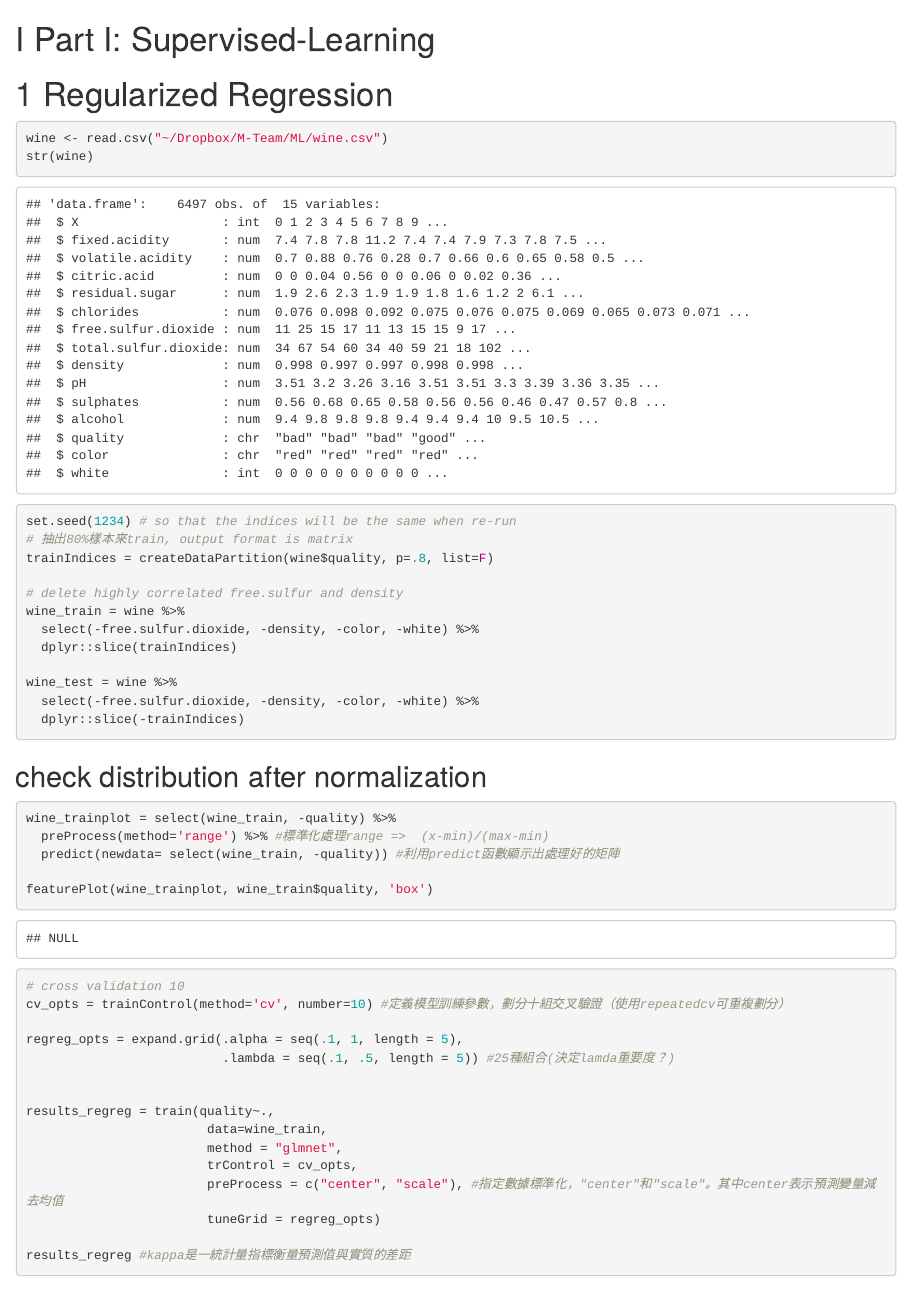
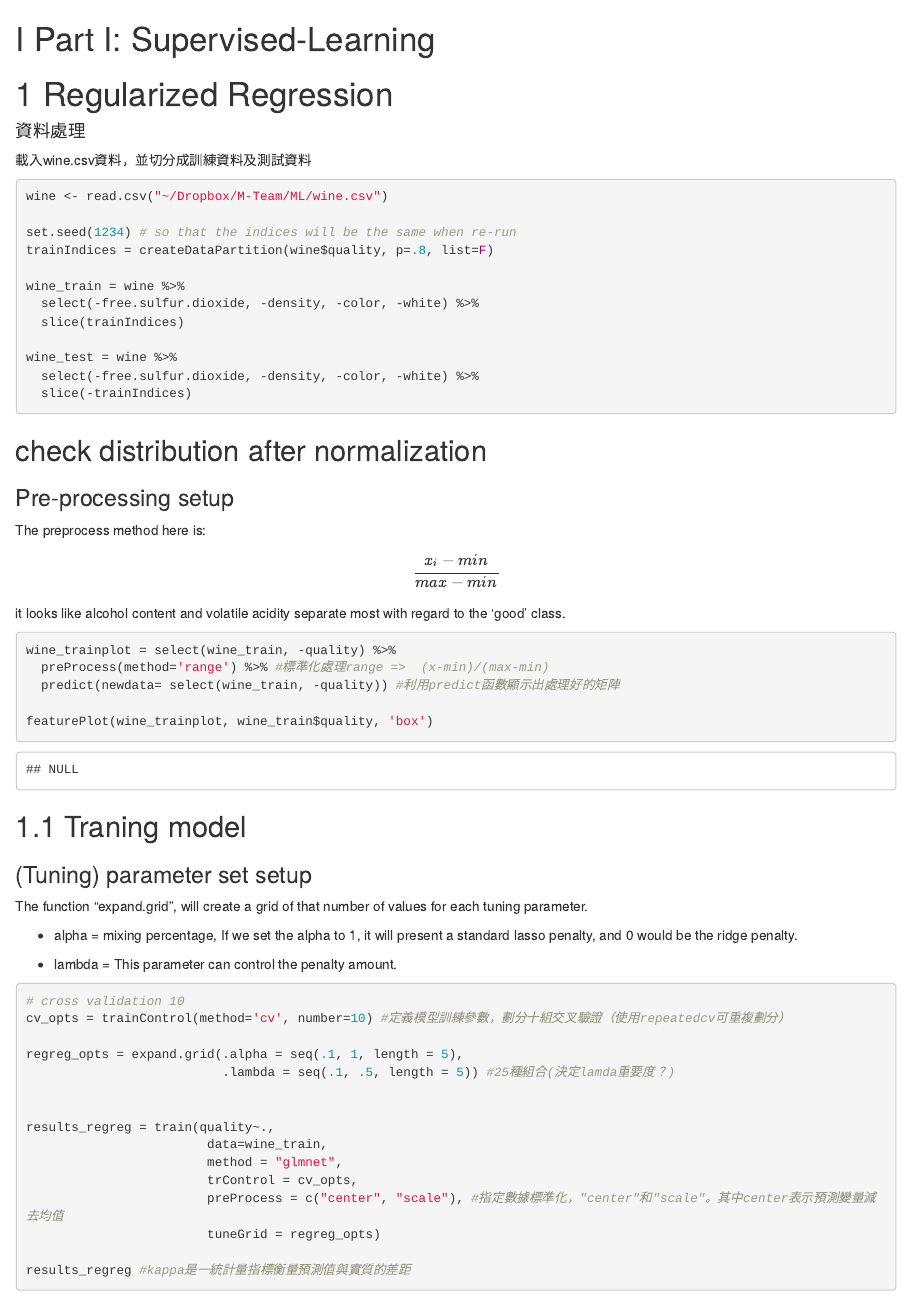
Before and after one commit to Jane0901/Machine-Learning, an R Markdown document (01-ML_ReRegression.Rmd): the page in a window 1100 px wide, from its top. Rendered offline with R 4.5, knitr and Pandoc, with nearby package versions; drawn as R Markdown's standard HTML page in place of the format the file asks for; some code elsewhere in the file could not run offline.

Commit message:
fix 01-ML_ReRegression

````diff
--- a/01-ML_ReRegression.Rmd
+++ b/01-ML_ReRegression.Rmd
@@ -7,3 +7,5 @@
 knitr::opts_chunk$set(echo = TRUE)
 ```
 
+#### 資料處理{-}
+```{r, include=FALSE}
@@ -10,24 +15,32 @@ knitr::opts_chunk$set(echo = TRUE)
+library(class)
+library(e1071)
+library(ggplot2)
+```
+
+載入wine.csv資料，並切分成訓練資料及測試資料
 ```{r}
 wine <- read.csv("~/Dropbox/M-Team/ML/wine.csv")
-str(wine)
-```
 
-```{r}
 set.seed(1234) # so that the indices will be the same when re-run
-# 抽出80%樣本來train, output format is matrix
 trainIndices = createDataPartition(wine$quality, p=.8, list=F)
 
-# delete highly correlated free.sulfur and density
 wine_train = wine %>%
   select(-free.sulfur.dioxide, -density, -color, -white) %>%
-  dplyr::slice(trainIndices)
+  slice(trainIndices)
 
 wine_test = wine %>%
   select(-free.sulfur.dioxide, -density, -color, -white) %>%
-  dplyr::slice(-trainIndices)
+  slice(-trainIndices)
 ```
 
 ## check distribution after normalization{-}
+
+### Pre-processing setup{-}
+
+The preprocess method here is:
+$$\frac{x_i-min}{max-min}$$
+
+it looks like alcohol content and volatile acidity separate most with regard to the ‘good’ class.
 ```{r}
 wine_trainplot = select(wine_train, -quality) %>%
   preProcess(method='range') %>% #標準化處理range =>  (x-min)/(max-min)
@@ -36,6 +49,15 @@ wine_trainplot = select(wine_train, -quality) %>%
 featurePlot(wine_trainplot, wine_train$quality, 'box')
 ```
 
+## Traning model
+
+### (Tuning) parameter set setup{-}
+
+The function "expand.grid", will create a grid of that number of values for each tuning parameter.
+
+- alpha = mixing percentage, If we set the alpha to 1, it will present a standard lasso penalty, and 0 would be the ridge penalty.
+
+- lambda = This parameter can control the penalty amount.
 
 ```{r}
 # cross validation 10
````
Also changed, not shown: 01-ML_ReRegression.Rmd (23 more changed lines), 5 other files.
